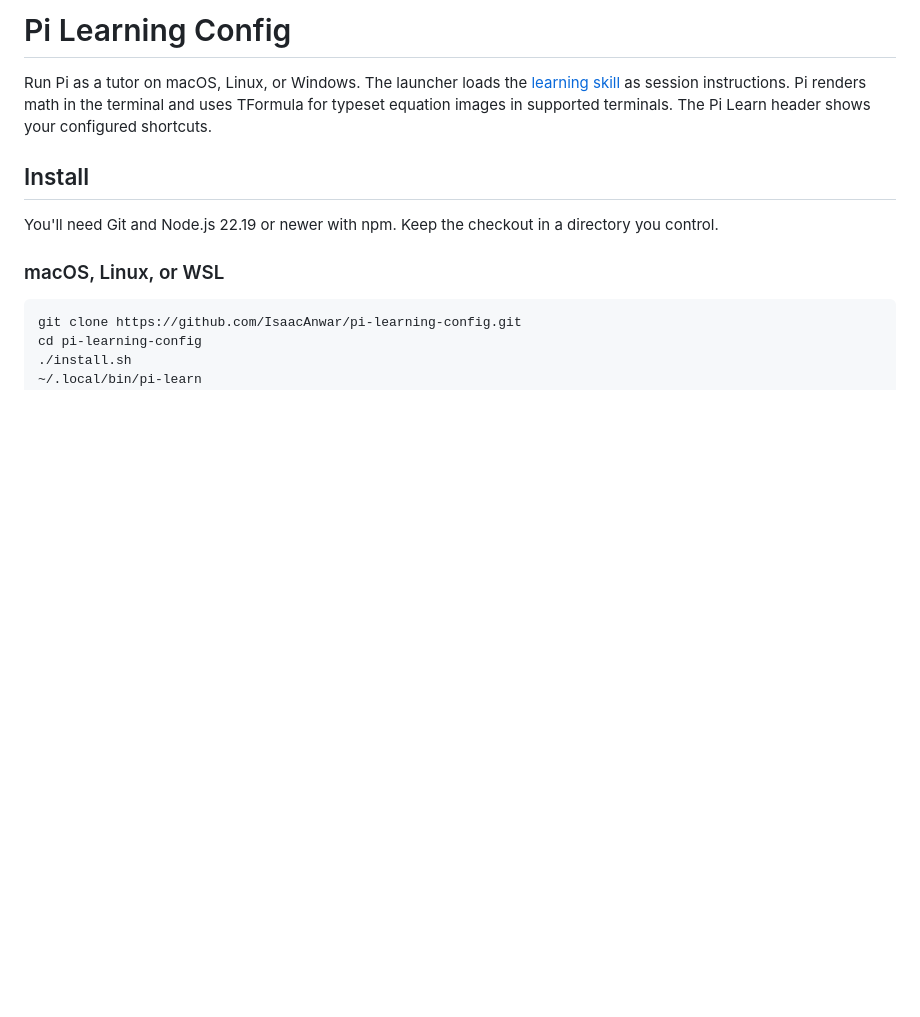
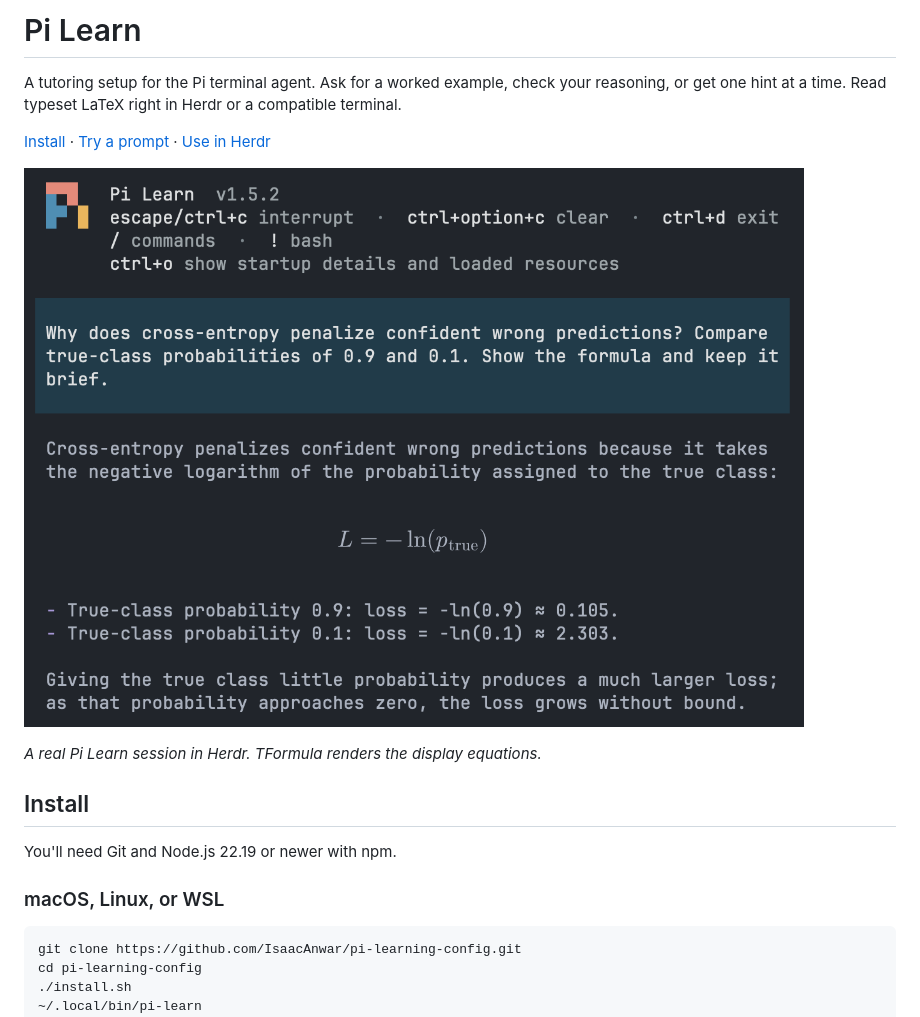
Before and after one commit to IsaacAnwar/pi-learning-config, a Markdown page: README.md, the part around one of its changes. Rendered like a GitHub page; pictures changed too: docs/images/cross-entropy.png (added); blank space fills up the shorter version.

```diff
--- a/README.md
+++ b/README.md
@@ -1,10 +1,16 @@
-# Pi Learning Config
+# Pi Learn
 
-Run Pi as a tutor on macOS, Linux, or Windows. The launcher loads the [learning skill](skills/learn/SKILL.md) as session instructions. Pi renders math in the terminal and uses TFormula for typeset equation images in supported terminals. The Pi Learn header shows your configured shortcuts.
+A tutoring setup for the Pi terminal agent. Ask for a worked example, check your reasoning, or get one hint at a time. Read typeset LaTeX right in Herdr or a compatible terminal.
+
+[Install](#install) · [Try a prompt](#try-a-prompt) · [Use in Herdr](#use-in-herdr)
+
+![Pi Learn in Herdr, comparing cross-entropy loss for true-class probabilities of 0.9 and 0.1 with typeset equations](docs/images/cross-entropy.png)
+
+*A real Pi Learn session in Herdr. TFormula renders the display equations.*
 
 ## Install
 
-You'll need Git and Node.js 22.19 or newer with npm. Keep the checkout in a directory you control.
+You'll need Git and Node.js 22.19 or newer with npm.
 
 ### macOS, Linux, or WSL
 
```
Also changed, not shown: other parts of README.md (+29 -4 lines), docs/images/chain-rule-hint.png (added).
